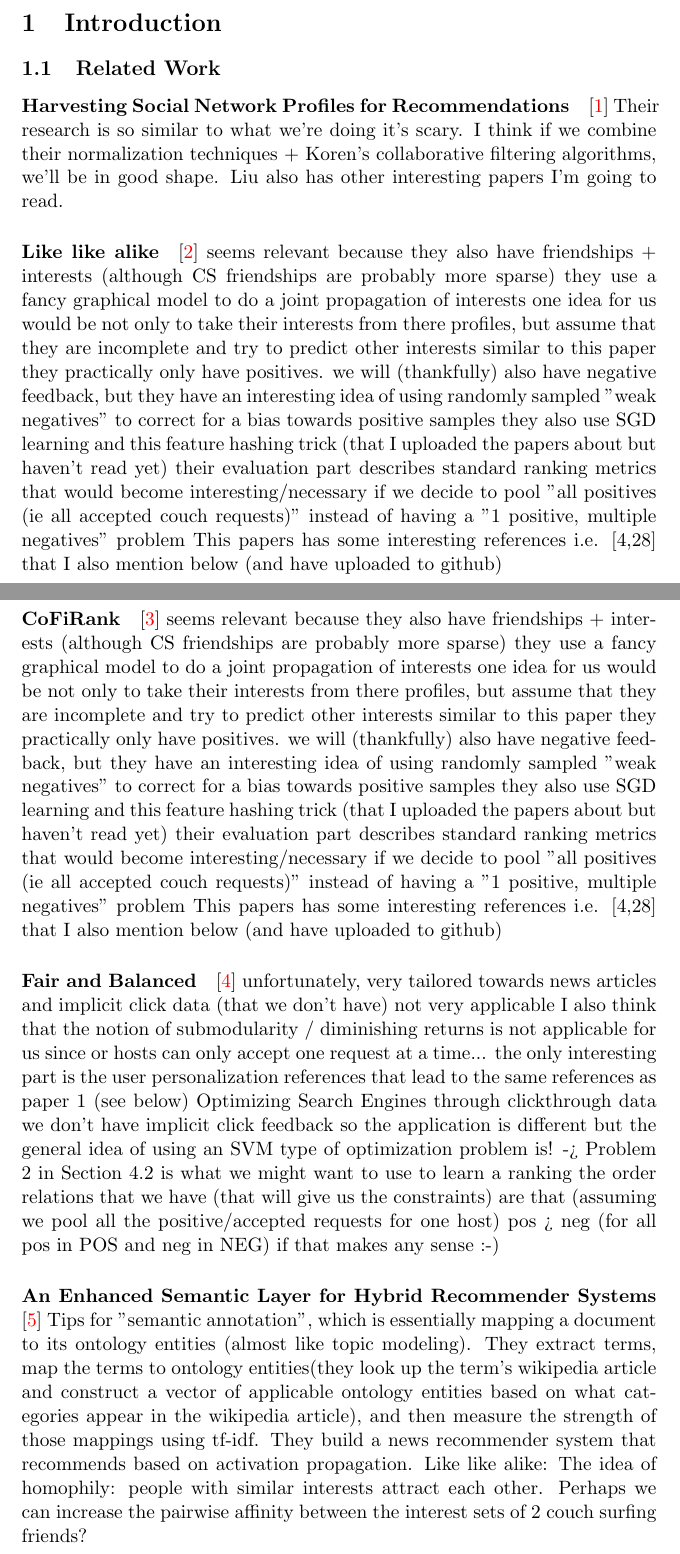
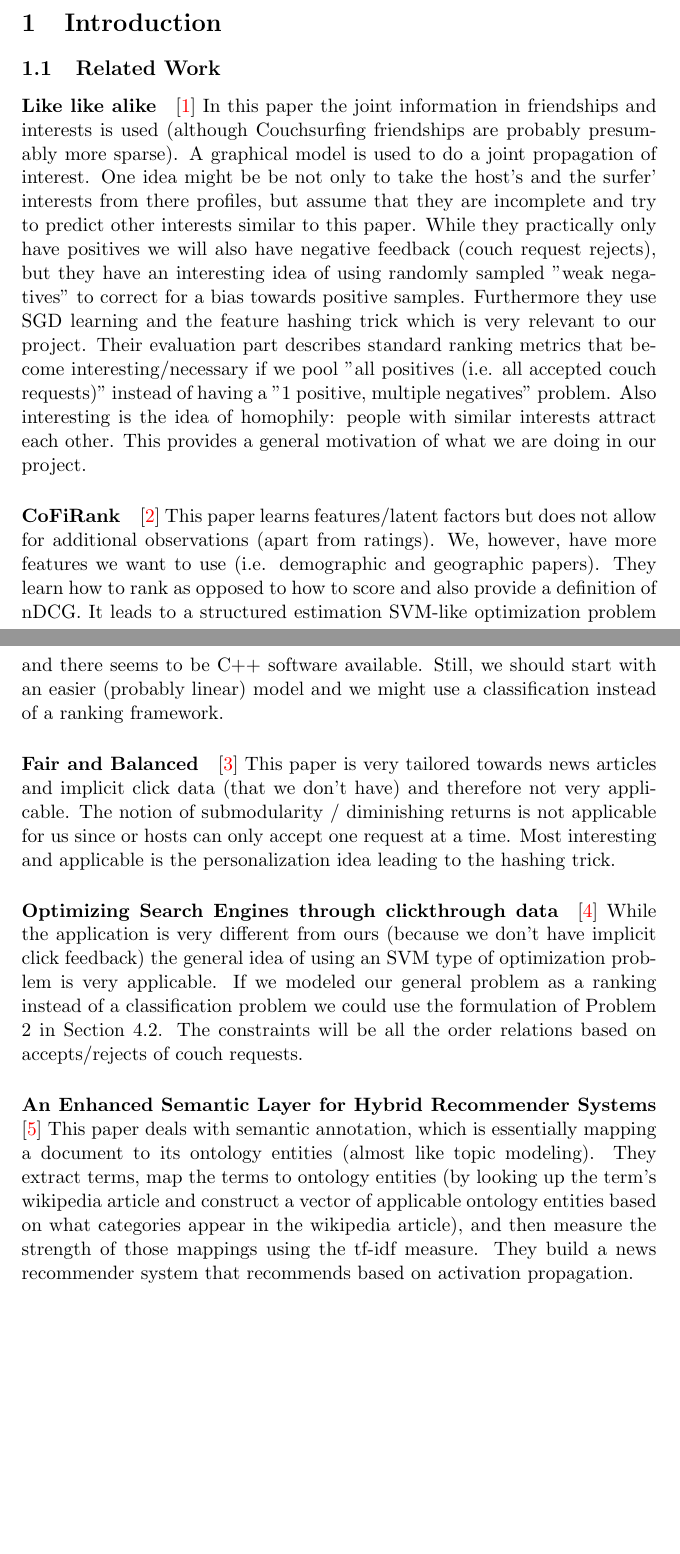
Before and after one commit to sergeyk/csrec, a LaTeX paper (writeups/proposal.tex): two parts of pages 1 and 2 of 7 before the commit and two parts of pages 1 and 2 of 6 after it, joined at a grey line, cut so that both start at the same text, the shorter picture padded with empty space. Compiled offline with pdfLaTeX.

Commit message:
paper verbose

```diff
--- a/writeups/proposal.tex
+++ b/writeups/proposal.tex
@@ -42,42 +42,31 @@
 
 \subsection{Related Work}
 
-\paragraph{Harvesting Social Network Profiles for Recommendations} \cite{Liu2005}
-Their research is so similar to what we're doing it's scary. I think if we combine their normalization techniques + Koren's collaborative filtering algorithms, we'll be in good shape. Liu also has other interesting papers I'm going to read.
+%\paragraph{Harvesting Social Network Profiles for Recommendations} \cite{Liu2005}
+%Their research is so similar to what we're doing it's scary. I think if we combine their normalization techniques + Koren's collaborative filtering algorithms, we'll be in good shape. Liu also has other interesting papers I'm going to read.
 
 \paragraph{Like like alike} \cite{Yang2011}
-seems relevant because they also have friendships + interests (although CS friendships are probably more sparse)
-they use a fancy graphical model to do a joint propagation of interests
-one idea for us would be not only to take their interests from there profiles, but assume that they are incomplete and try to predict other interests similar to this paper
-they practically only have positives. we will (thankfully) also have negative feedback, but they have an interesting idea of using randomly sampled "weak negatives" to correct for a bias towards positive samples
-they also use SGD learning and this feature hashing trick (that I uploaded the papers about but haven't read yet)
-their evaluation part describes standard ranking metrics that would become interesting/necessary if we decide to pool "all positives (ie all accepted couch requests)" instead of having a "1 positive, multiple negatives" problem
-This papers has some interesting references i.e. [4,28] that I also mention below (and have uploaded to github)
+In this paper the joint information in friendships and interests is used (although Couchsurfing friendships are probably presumably more sparse).
+A graphical model is used to do a joint propagation of interest.
+One idea might be be not only to take the host's and the surfer' interests from there profiles, but assume that they are incomplete and try to predict other interests similar to this paper. While they practically only have positives we will also have negative feedback (couch request rejects), but they have an interesting idea of using randomly sampled "weak negatives" to correct for a bias towards positive samples.
+Furthermore they use SGD learning and the feature hashing trick which is very relevant to our project.
+Their evaluation part describes standard ranking metrics that become interesting/necessary if we pool "all positives (i.e. all accepted couch requests)" instead of having a "1 positive, multiple negatives" problem.
+Also interesting is the idea of homophily: people with similar interests attract each other. This provides a general motivation of what we are doing in our project.
 
 \paragraph{CoFiRank} \cite{Weimer2009}
-seems relevant because they also have friendships + interests (although CS friendships are probably more sparse)
-they use a fancy graphical model to do a joint propagation of interests
-one idea for us would be not only to take their interests from there profiles, but assume that they are incomplete and try to predict other interests similar to this paper
-they practically only have positives. we will (thankfully) also have negative feedback, but they have an interesting idea of using randomly sampled "weak negatives" to correct for a bias towards positive samples
-they also use SGD learning and this feature hashing trick (that I uploaded the papers about but haven't read yet)
-their evaluation part describes standard ranking metrics that would become interesting/necessary if we decide to pool "all positives (ie all accepted couch requests)" instead of having a "1 positive, multiple negatives" problem
-This papers has some interesting references i.e. [4,28] that I also mention below (and have uploaded to github)
+This paper learns features/latent factors but does not allow for additional observations (apart from ratings). We, however, have more features we want to use (i.e. demographic and geographic papers). They learn how to rank as opposed to how to score and also provide a definition of nDCG. It leads to a structured estimation SVM-like optimization problem and there seems to be C++ software available. Still, we should start with an easier (probably linear) model and we might use a classification instead of a ranking framework.
 
 \paragraph{Fair and Balanced} \cite{Ahmed2012}
-unfortunately, very tailored towards news articles and implicit click data (that we don't have)  not very applicable
-I also think that the notion of submodularity / diminishing returns is not applicable for us since or hosts can only accept one request at a time...
-the only interesting part is the user personalization references that lead to the same references as paper 1 (see below)
-Optimizing Search Engines through clickthrough data
-we don't have implicit click feedback so the application is different but the general idea of using an SVM type of optimization problem is!
--> Problem 2 in Section 4.2 is what we might want to use to learn a ranking
-the order relations that we have (that will give us the constraints) are that (assuming we pool all the positive/accepted requests for one host) pos > neg (for all pos in POS and neg in NEG) if that makes any sense :-)
+This paper is very tailored towards news articles and implicit click data (that we don't have) and therefore not very applicable. The notion of submodularity / diminishing returns is not applicable for us since or hosts can only accept one request at a time. Most interesting and applicable is the personalization idea leading to the hashing trick.
+
+\paragraph{Optimizing Search Engines through clickthrough data} \cite{Joachims2002}
+While the application is very different from ours (because we don't have implicit click feedback) the general idea of using an SVM type of optimization problem is very applicable. If we modeled our general problem as a ranking instead of a classification problem we could use the formulation of Problem 2 in Section 4.2. The constraints will be all the order relations based on accepts/rejects of couch requests.
 
 \paragraph{An Enhanced Semantic Layer for Hybrid Recommender Systems} \cite{Cantador2011}
 %Ontology: They use \url{http://ir.ii.uam.es/news-at-hand/iptc-ontology_v01.rdfs} which comes from the news codes ontology at \url{http://www.iptc.org/site/NewsCodes}.
-Tips for "semantic annotation", which is essentially mapping a document to its ontology entities (almost like topic modeling). They extract terms, map the terms to ontology entities(they look up the term's wikipedia article and construct a vector of applicable ontology entities based on what categories appear in the wikipedia article), and then measure the strength of those mappings using tf-idf.
+This paper deals with semantic annotation, which is essentially mapping a document to its ontology entities (almost like topic modeling). They extract terms, map the terms to ontology entities (by looking up the term's wikipedia article and construct a vector of applicable ontology entities based on what categories appear in the wikipedia article), and then measure the strength of those mappings using the tf-idf measure.
 They build a news recommender system that recommends based on activation propagation.
-Like like alike:
-The idea of homophily: people with similar interests attract each other.  Perhaps we can increase the pairwise affinity between the interest sets of 2 couch surfing friends?
+
 
 \section{Proposal}
 \subsection{Model}
```
